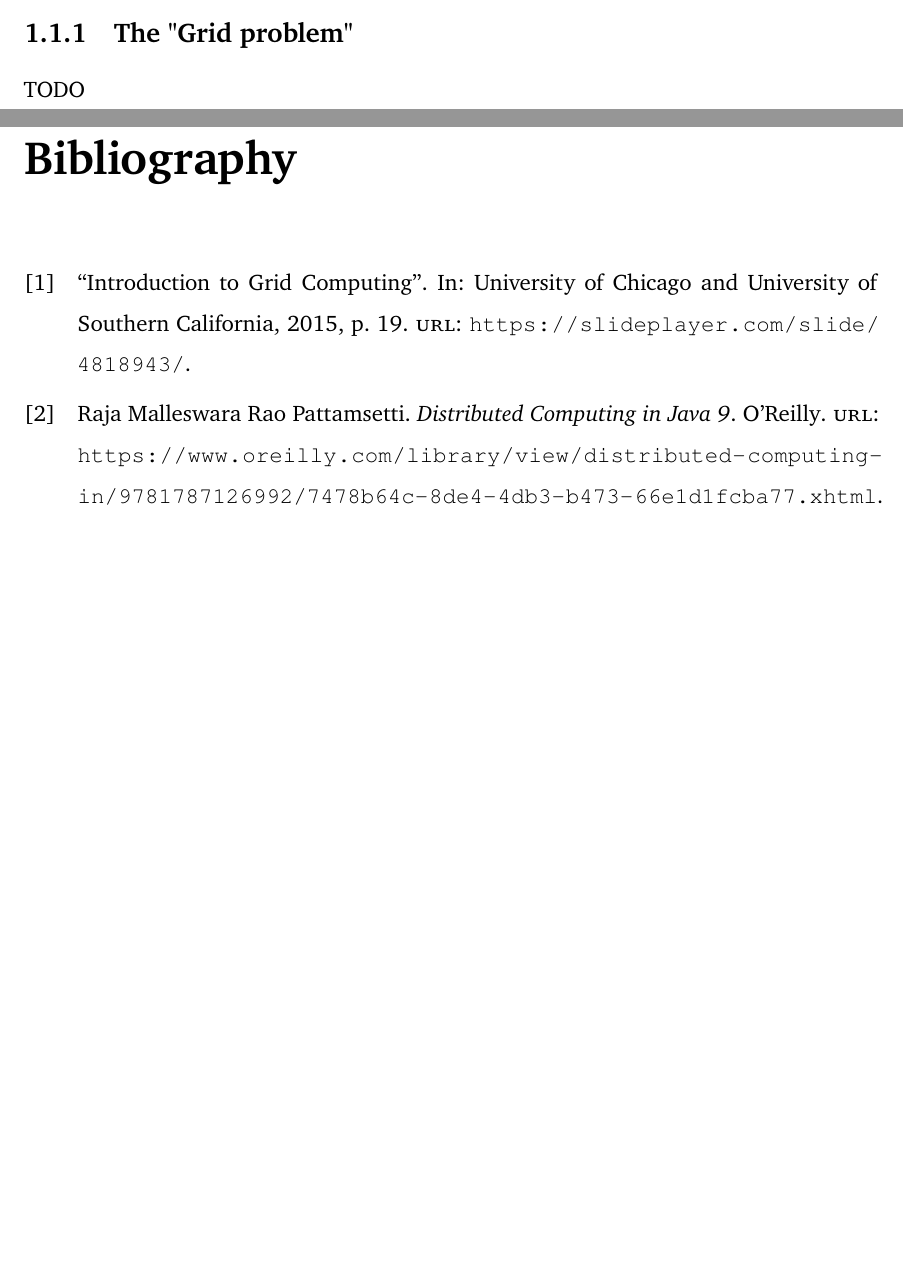
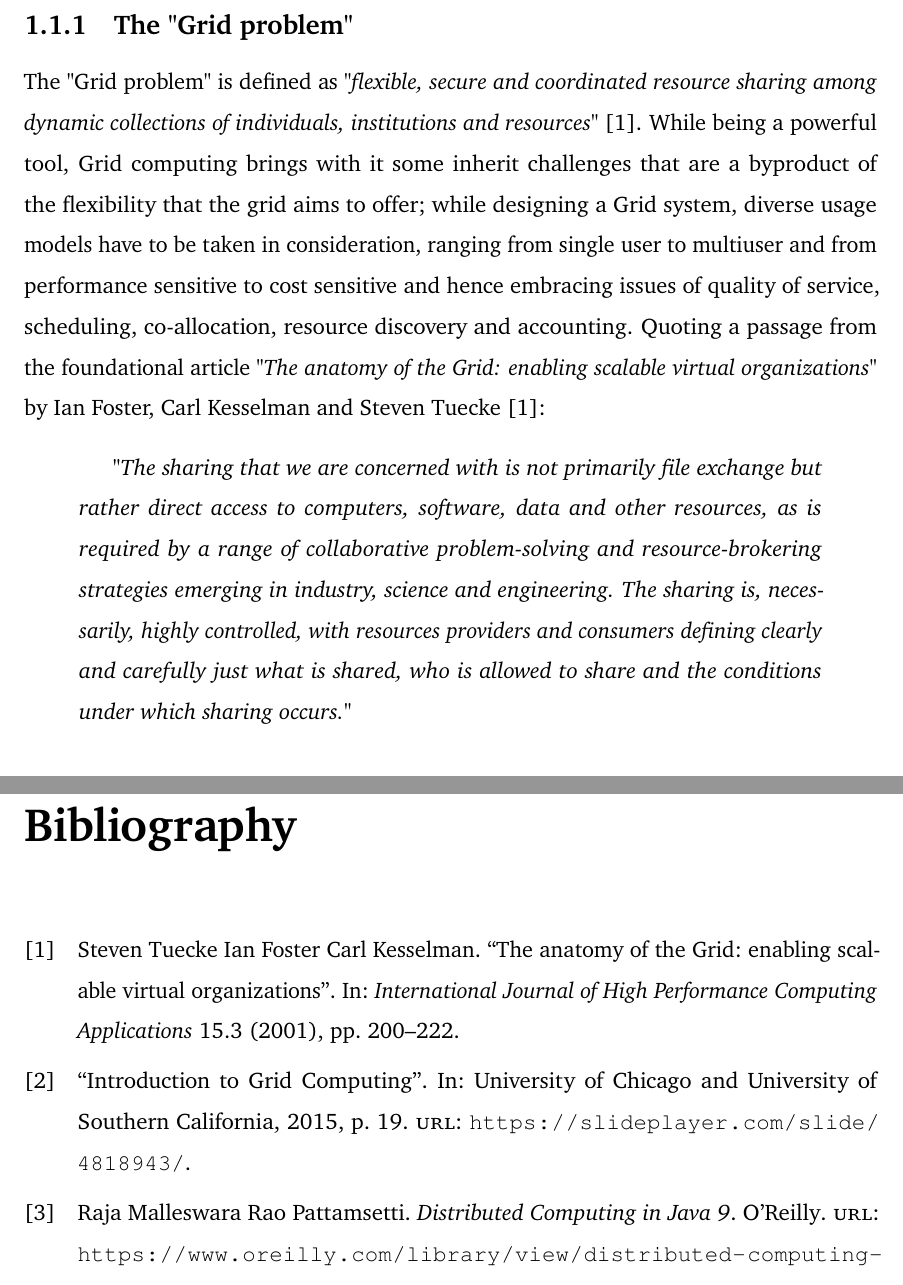
Before and after one commit to Tale152/master-thesis, a LaTeX thesis (main.tex, which reads document/bibliography.bib, document/chapters/chapter_1/sections/1_what_grid_computing_is.tex): two parts of pages 6 and 9 of 9 before the commit and two parts of pages 7 and 10 of 10 after it, joined at a grey line, cut so that both start at the same text, the shorter picture padded with empty space. Compiled offline with pdfLaTeX.

Commit message:
written subsection 1.1.1 - The Grid problem

```diff
--- a/document/bibliography.bib
+++ b/document/bibliography.bib
@@ -13,3 +13,13 @@
   publisher = "O'Reilly",
   url = "https://www.oreilly.com/library/view/distributed-computing-in/9781787126992/7478b64c-8de4-4db3-b473-66e1d1fcba77.xhtml"
 }
+
+@article{the_anatomy_of_the_grid,
+  author   = {Ian Foster, Carl Kesselman, Steven Tuecke},
+  title    = "The anatomy of the Grid: enabling scalable virtual organizations",
+  journal  = "International Journal of High Performance Computing Applications",
+  year     = 2001,
+  volume   = "15",
+  number   = "3",
+  pages    = "200--222"
+}
--- a/document/chapters/chapter_1/sections/1_what_grid_computing_is.tex
+++ b/document/chapters/chapter_1/sections/1_what_grid_computing_is.tex
@@ -24,7 +24,11 @@ For certain applications, Grid Computing can be seen as a special type of Parall
 From this difference in approach comes the strength of performing parallel computations in a distributed Grid environment: resources from the machines connected to the Grid can be quickly gathered to perform a task and, after completion, they can be dismantled just as quickly, removing the necessity of maintaining a highly expensive supercomputer; while this is, in a certain way, also true for Cluster Computing, the strength of Grid Computing lies in its ability to reach much greater levels of scalability with relative ease.
 
 \subsection{The "Grid problem"}
-TODO
+The "Grid problem" is defined as \textit{"flexible, secure and coordinated resource sharing among dynamic collections of individuals, institutions and resources"} \cite{the_anatomy_of_the_grid}. While being a powerful tool, Grid computing brings with it some inherit challenges that are a byproduct of the flexibility that the grid aims to offer; while designing a Grid system, diverse usage models have to be taken in consideration, ranging from single user to multiuser and from performance sensitive to cost sensitive and hence embracing issues of quality of service, scheduling, co-allocation, resource discovery and accounting. Quoting a passage from the foundational article \textit{"The anatomy of the Grid: enabling scalable virtual organizations"} by Ian Foster, Carl Kesselman and Steven Tuecke \cite{the_anatomy_of_the_grid}:
+\begin{quotation}
+    \textit{"The sharing that we are concerned with is not primarily file exchange but rather direct access to computers, software, data and other resources, as is required by a range of collaborative problem-solving and resource-brokering strategies emerging in industry, science and engineering. The sharing is, necessarily, highly controlled, with resources providers and consumers defining clearly and carefully just what is shared, who is allowed to share and the conditions under which sharing occurs."}
+\end{quotation}
+
 
 \subsection{History and applications using the Grid}
 TODO
```
